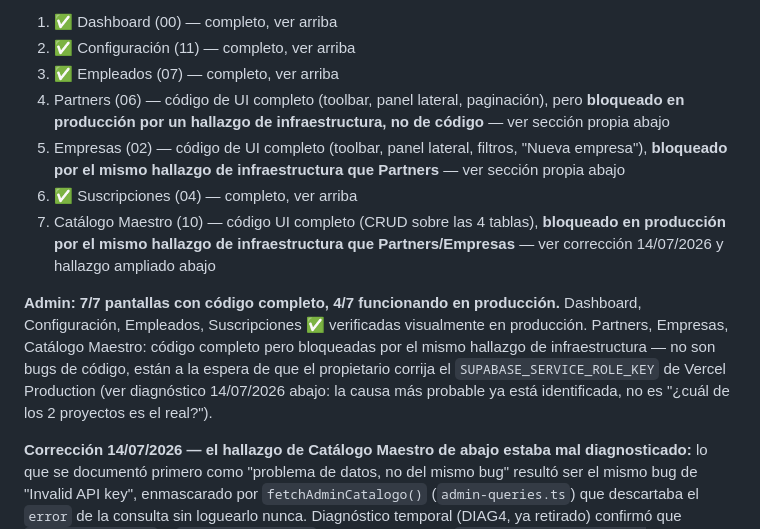
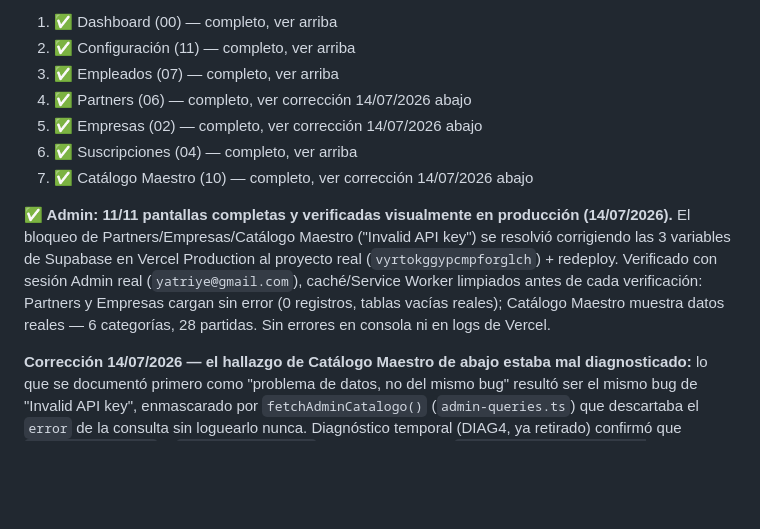
Before and after one commit to darivonet-droid/darivopro, a Markdown page: CLAUDE.md, the part around the change. Rendered like a GitHub page; blank space fills up the shorter version.

Commit message:
docs: Admin 11/11 completo y verificado visualmente en producción (14/07/2026)

```diff
--- a/CLAUDE.md
+++ b/CLAUDE.md
@@ -495,12 +495,12 @@ Mohamed confirmó: terminar las 7 pantallas restantes de Admin **antes** de reto
 1. ✅ Dashboard (00) — completo, ver arriba
 2. ✅ Configuración (11) — completo, ver arriba
 3. ✅ Empleados (07) — completo, ver arriba
-4. Partners (06) — código de UI completo (toolbar, panel lateral, paginación), pero **bloqueado en producción por un hallazgo de infraestructura, no de código** — ver sección propia abajo
-5. Empresas (02) — código de UI completo (toolbar, panel lateral, filtros, "Nueva empresa"), **bloqueado por el mismo hallazgo de infraestructura que Partners** — ver sección propia abajo
+4. ✅ Partners (06) — completo, ver corrección 14/07/2026 abajo
+5. ✅ Empresas (02) — completo, ver corrección 14/07/2026 abajo
 6. ✅ Suscripciones (04) — completo, ver arriba
-7. Catálogo Maestro (10) — código UI completo (CRUD sobre las 4 tablas), **bloqueado en producción por el mismo hallazgo de infraestructura que Partners/Empresas** — ver corrección 14/07/2026 y hallazgo ampliado abajo
+7. ✅ Catálogo Maestro (10) — completo, ver corrección 14/07/2026 abajo
 
-**Admin: 7/7 pantallas con código completo, 4/7 funcionando en producción.** Dashboard, Configuración, Empleados, Suscripciones ✅ verificadas visualmente en producción. Partners, Empresas, Catálogo Maestro: código completo pero bloqueadas por el mismo hallazgo de infraestructura — no son bugs de código, están a la espera de que el propietario corrija el `SUPABASE_SERVICE_ROLE_KEY` de Vercel Production (ver diagnóstico 14/07/2026 abajo: la causa más probable ya está identificada, no es "¿cuál de los 2 proyectos es el real?").
+**✅ Admin: 11/11 pantallas completas y verificadas visualmente en producción (14/07/2026).** El bloqueo de Partners/Empresas/Catálogo Maestro ("Invalid API key") se resolvió corrigiendo las 3 variables de Supabase en Vercel Production al proyecto real (`vyrtokggypcmpforglch`) + redeploy. Verificado con sesión Admin real (`yatriye@gmail.com`), caché/Service Worker limpiados antes de cada verificación: Partners y Empresas cargan sin error (0 registros, tablas vacías reales); Catálogo Maestro muestra datos reales — 6 categorías, 28 partidas. Sin errores en consola ni en logs de Vercel.
 
 **Corrección 14/07/2026 — el hallazgo de Catálogo Maestro de abajo estaba mal diagnosticado:** lo que se documentó primero como "problema de datos, no del mismo bug" resultó ser el mismo bug de "Invalid API key", enmascarado por `fetchAdminCatalogo()` (`admin-queries.ts`) que descartaba el `error` de la consulta sin loguearlo nunca. Diagnóstico temporal (DIAG4, ya retirado) confirmó que `productos_master` Y `catalogo_sectores` fallan con el mismo `{"message":"Invalid API key","hint":"Double check your Supabase \`anon\` or \`service_role\` API key."}` que Partners/Empresas — ver hallazgo ampliado justo abajo. Catálogo Maestro pasa de "✅ completo" a **bloqueado por el mismo hallazgo de infraestructura**, igual que Partners y Empresas.
 
```
